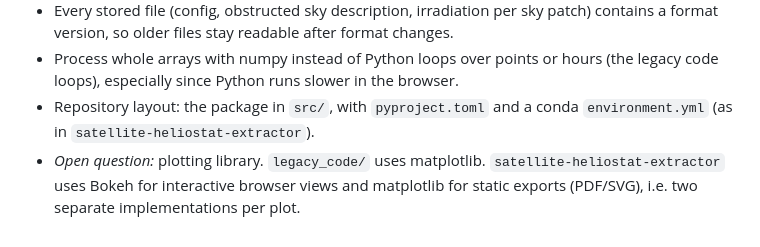
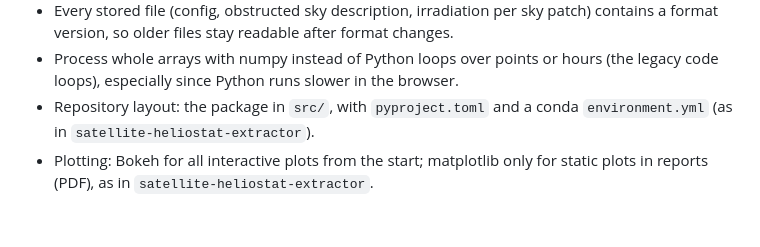
Before and after one commit to laggondo/pv_yield, a Markdown page: concept.md, the part around the change. GitHub-like rendering.

Commit message:
Decide plotting: Bokeh interactive, matplotlib for reports
Co-Authored-By: Claude Opus 5.5 <noreply@anthropic.com>
Claude-Session: https://claude.ai/code/session_01HJVfNP1sSzM5JzpRKSXCxS

```diff
--- a/concept.md
+++ b/concept.md
@@ -120,4 +120,4 @@ Brings in the sun position over the year and the weather data, and produces the
 - Every stored file (config, obstructed sky description, irradiation per sky patch) contains a format version, so older files stay readable after format changes.
 - Process whole arrays with numpy instead of Python loops over points or hours (the legacy code loops), especially since Python runs slower in the browser.
 - Repository layout: the package in `src/`, with `pyproject.toml` and a conda `environment.yml` (as in `satellite-heliostat-extractor`).
-- *Open question:* plotting library. `legacy_code/` uses matplotlib. `satellite-heliostat-extractor` uses Bokeh for interactive browser views and matplotlib for static exports (PDF/SVG), i.e. two separate implementations per plot.
+- Plotting: Bokeh for all interactive plots from the start; matplotlib only for static plots in reports (PDF), as in `satellite-heliostat-extractor`.
```
